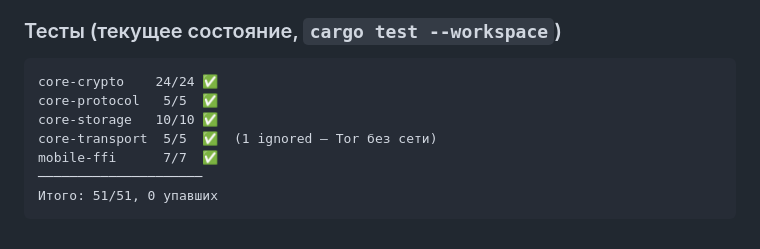
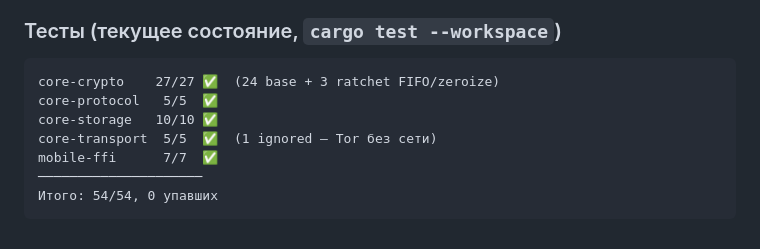
Before and after one commit to artemidamoon2223-collab/Arcium-messenger-, a Markdown page: CLAUDE.md, the part around the change. GitHub-like rendering.

Commit message:
docs: fix test count 51→54 in CLAUDE.md (#13)
Actual count after cargo test --workspace: core-crypto has 27 tests,
not 24. Three were added in PR #9 (trim_skipped FIFO eviction tests).

https://claude.ai/code/session_01Dt55ZM337VSpND3a7uHFWk

Co-authored-by: Claude <noreply@anthropic.com>

````diff
--- a/CLAUDE.md
+++ b/CLAUDE.md
@@ -309,11 +309,11 @@ Kotlin-биндинги уже скомпилированы в `android/app/src/
 
 ### Тесты (текущее состояние, `cargo test --workspace`)
 ```
-core-crypto    24/24 ✅
+core-crypto    27/27 ✅  (24 base + 3 ratchet FIFO/zeroize)
 core-protocol   5/5  ✅
 core-storage   10/10 ✅
 core-transport  5/5  ✅  (1 ignored — Tor без сети)
 mobile-ffi      7/7  ✅
 ─────────────────────
-Итого: 51/51, 0 упавших
+Итого: 54/54, 0 упавших
 ```
````
